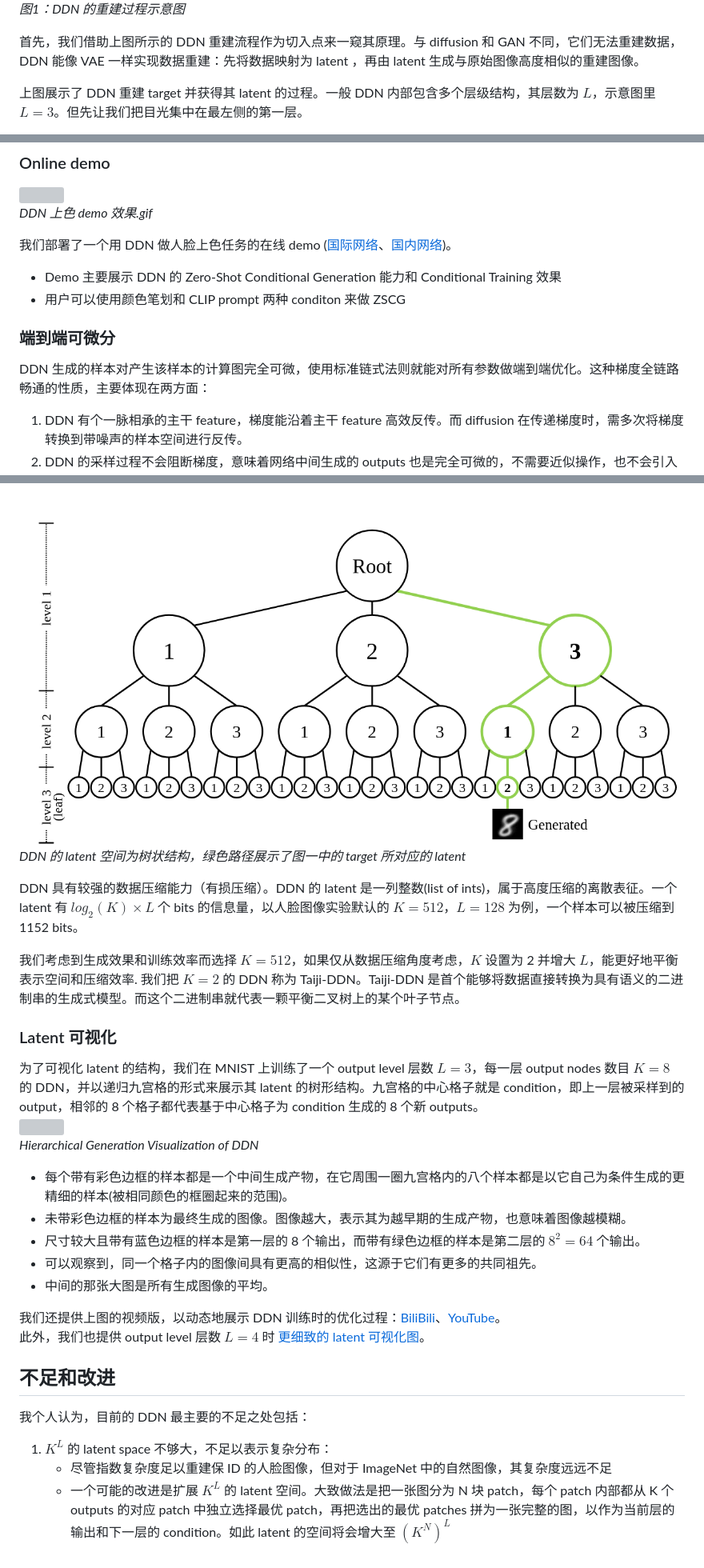
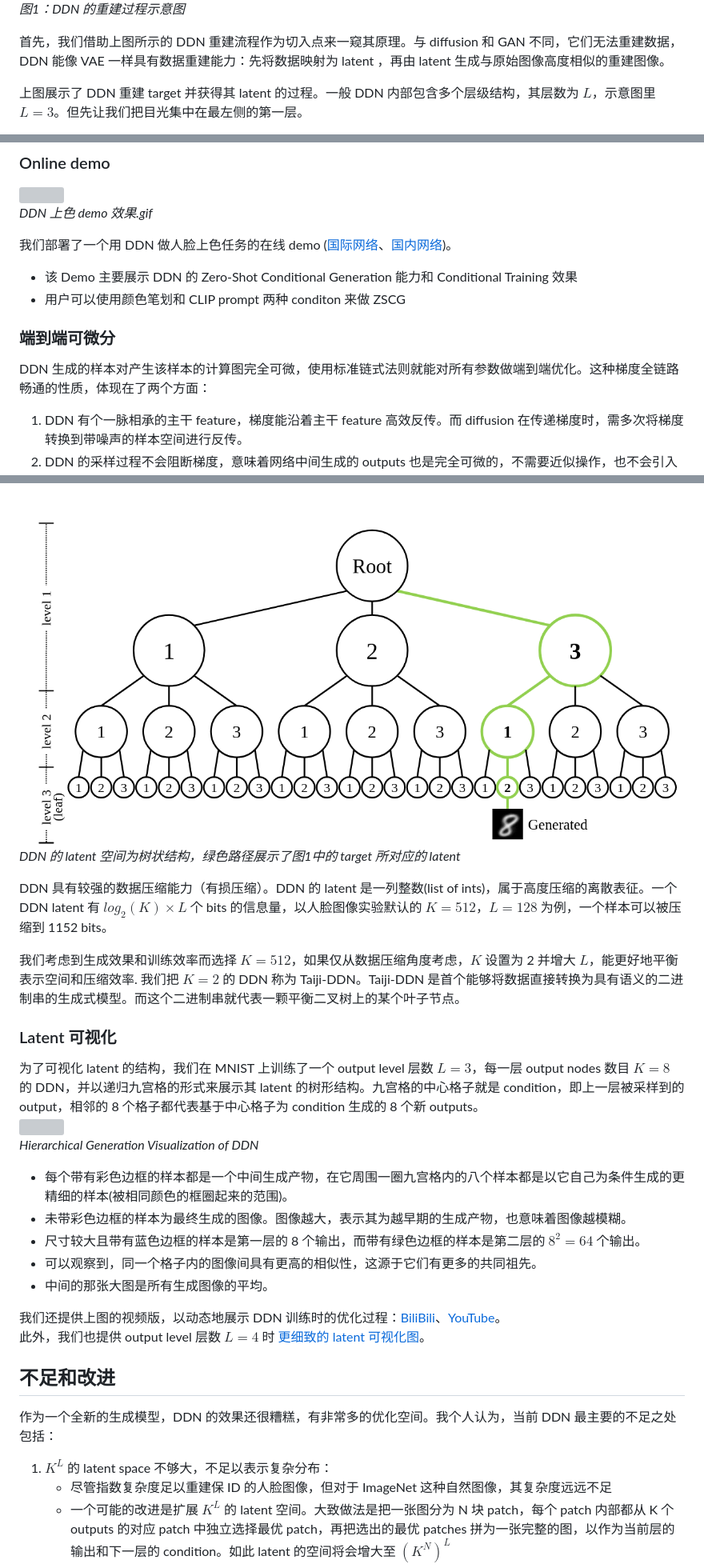
Before and after one commit to Discrete-Distribution-Networks/Discrete-Distribution-Networks.github.io, a Markdown page: blog_cn.md, 3 parts joined by grey strips. Shown at 80% size. Rendered like a GitHub page; grey boxes are pictures that could not be loaded.

Commit message:
2025-08-05 05:06:42 auto commit by add_and_push

```diff
--- a/blog_cn.md
+++ b/blog_cn.md
@@ -18,7 +18,7 @@ DDN 采用一种简洁且独特的机制来建模目标分布：
 ![](img/ddn-intro.png)
 *图1：DDN 的重建过程示意图*
 
-首先，我们借助上图所示的 DDN 重建流程作为切入点来一窥其原理。与 diffusion 和 GAN 不同，它们无法重建数据，DDN 能像 VAE 一样实现数据重建：先将数据映射为 latent ，再由 latent 生成与原始图像高度相似的重建图像。
+首先，我们借助上图所示的 DDN 重建流程作为切入点来一窥其原理。与 diffusion 和 GAN 不同，它们无法重建数据，DDN 能像 VAE 一样具有数据重建能力：先将数据映射为 latent ，再由 latent 生成与原始图像高度相似的重建图像。
 
 上图展示了 DDN 重建 target 并获得其 latent 的过程。一般 DDN 内部包含多个层级结构，其层数为 $L$，示意图里 $L=3$。但先让我们把目光集中在最左侧的第一层。
 
@@ -126,12 +126,13 @@ DDN 是由 $L$ 层 DDL 组成，以第 $l$ 层 DDL $f_l$ 为例，输入上一
 *DDN 上色 demo 效果.gif*
 
 我们部署了一个用 DDN 做人脸上色任务的在线 demo ([国际网络](https://ddn-coloring-demo.diyer22.com/)、[国内网络](http://113.44.140.251:17860/))。
-- Demo 主要展示 DDN 的 Zero-Shot Conditional Generation 能力和 Conditional Training 效果
+
+- 该 Demo 主要展示 DDN 的 Zero-Shot Conditional Generation 能力和 Conditional Training 效果
 - 用户可以使用颜色笔划和 CLIP prompt 两种 conditon 来做 ZSCG
 
 
 ### 端到端可微分
-DDN 生成的样本对产生该样本的计算图完全可微，使用标准链式法则就能对所有参数做端到端优化。这种梯度全链路畅通的性质，主要体现在两方面：
+DDN 生成的样本对产生该样本的计算图完全可微，使用标准链式法则就能对所有参数做端到端优化。这种梯度全链路畅通的性质，体现在了两个方面：
 
 1. DDN 有个一脉相承的主干 feature，梯度能沿着主干 feature 高效反传。而 diffusion 在传递梯度时，需多次将梯度转换到带噪声的样本空间进行反传。
 2. DDN 的采样过程不会阻断梯度，意味着网络中间生成的 outputs 也是完全可微的，不需要近似操作，也不会引入噪声。
@@ -141,9 +142,9 @@ DDN 生成的样本对产生该样本的计算图完全可微，使用标准链
 ### 独特的一维离散 latent
 DDN 天然具有一维的离散 latent。由于每一层 outputs 都 condition on 前面所有的results，所以其 latent space 是一个树状结构。树的度为 $K$，层数为 $L$，每一个叶子节点都对应一个 DDN 的采样结果。
 ![](img/latent-tree.png)
-*DDN 的 latent 空间为树状结构，绿色路径展示了图一中的 target 所对应的 latent*
+*DDN 的 latent 空间为树状结构，绿色路径展示了图1中的 target 所对应的 latent*
 
-DDN 具有较强的数据压缩能力（有损压缩）。DDN 的 latent 是一列整数(list of ints)，属于高度压缩的离散表征。一个 latent 有 $log_2(K) \times L$ 个 bits 的信息量，以人脸图像实验默认的 $K=512$，$L=128$ 为例，一个样本可以被压缩到 1152 bits。
+DDN 具有较强的数据压缩能力（有损压缩）。DDN 的 latent 是一列整数(list of ints)，属于高度压缩的离散表征。一个 DDN latent 有 $log_2(K) \times L$ 个 bits 的信息量，以人脸图像实验默认的 $K=512$，$L=128$ 为例，一个样本可以被压缩到 1152 bits。
 
 我们考虑到生成效果和训练效率而选择 $K=512$，如果仅从数据压缩角度考虑，$K$ 设置为 2 并增大 $L$，能更好地平衡表示空间和压缩效率. 我们把 $K=2$ 的 DDN 称为 Taiji-DDN。Taiji-DDN 是首个能够将数据直接转换为具有语义的二进制串的生成式模型。而这个二进制串就代表一颗平衡二叉树上的某个叶子节点。
 
@@ -151,6 +152,7 @@ DDN 具有较强的数据压缩能力（有损压缩）。DDN 的 latent 是一
 为了可视化 latent 的结构，我们在 MNIST 上训练了一个 output level 层数 $L=3$，每一层 output nodes 数目 $K=8$ 的 DDN，并以递归九宫格的形式来展示其 latent 的树形结构。九宫格的中心格子就是 condition，即上一层被采样到的 output，相邻的 8 个格子都代表基于中心格子为 condition 生成的 8 个新 outputs。
 ![](img/tree-latent.mnist-vis-level3.png)
 *Hierarchical Generation Visualization of DDN*
+
 - 每个带有彩色边框的样本都是一个中间生成产物，在它周围一圈九宫格内的八个样本都是以它自己为条件生成的更精细的样本(被相同颜色的框圈起来的范围)。
 - 未带彩色边框的样本为最终生成的图像。图像越大，表示其为越早期的生成产物，也意味着图像越模糊。
 - 尺寸较大且带有蓝色边框的样本是第一层的 8 个输出，而带有绿色边框的样本是第二层的 $8^2=64$ 个输出。
@@ -161,10 +163,10 @@ DDN 具有较强的数据压缩能力（有损压缩）。DDN 的 latent 是一
 此外，我们也提供 output level 层数 $L=4$ 时 [更细致的 latent 可视化图](https://discrete-distribution-networks.github.io/img/tree-latent.mnist-vis-level4.png)。
 
 ## 不足和改进
-我个人认为，目前的 DDN 最主要的不足之处包括：
+作为一个全新的生成模型，DDN 的效果还很糟糕，有非常多的优化空间。我个人认为，当前 DDN 最主要的不足之处包括：
 
 1. $K^L$ 的 latent space 不够大，不足以表示复杂分布：
-    - 尽管指数复杂度足以重建保 ID 的人脸图像，但对于 ImageNet 中的自然图像，其复杂度远远不足
+    - 尽管指数复杂度足以重建保 ID 的人脸图像，但对于 ImageNet 这种自然图像，其复杂度远远不足
     - 一个可能的改进是扩展 $K^L$ 的 latent 空间。大致做法是把一张图分为 N 块 patch，每个 patch 内部都从 K 个 outputs 的对应 patch 中独立选择最优 patch，再把选出的最优 patches 拼为一张完整的图，以作为当前层的输出和下一层的 condition。如此 latent 的空间将会增大至 $(K^ N) ^ L$
     - 另外一个潜在的解决方案是参考 Latent Diffusion，额外添置一个 AutoEncoder 让 DDN 在复杂度更低的 latent 空间做生成建模
 2. Split-and-Prune 中的 Prune 操作会持续丢弃训练参数：
```
Also changed, not shown: other parts of blog_cn.md (+3 -3 lines).
